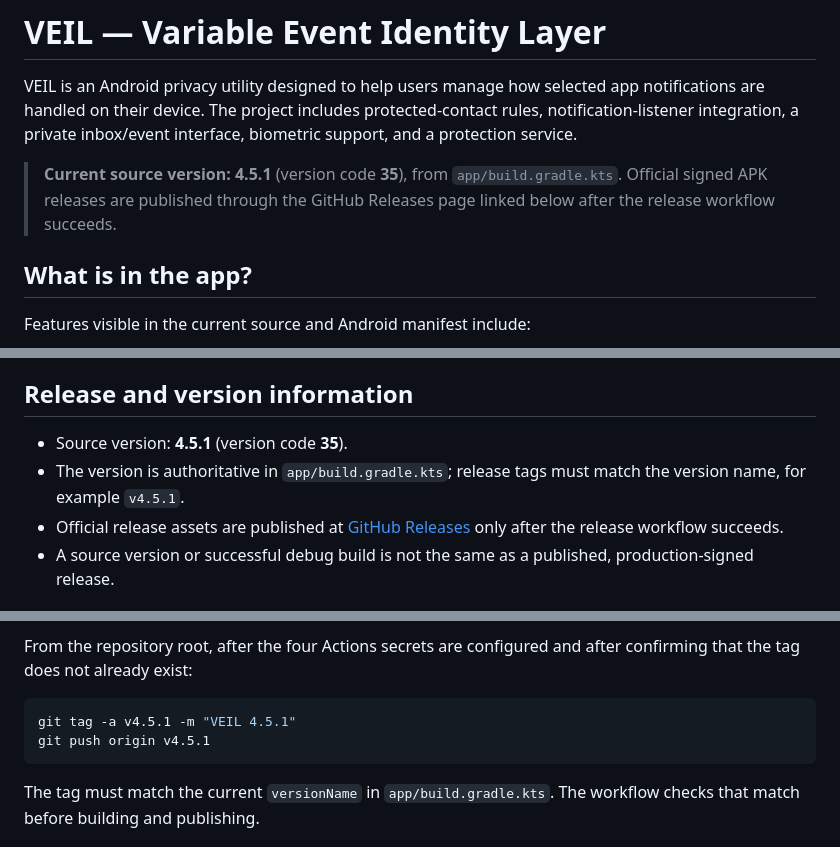
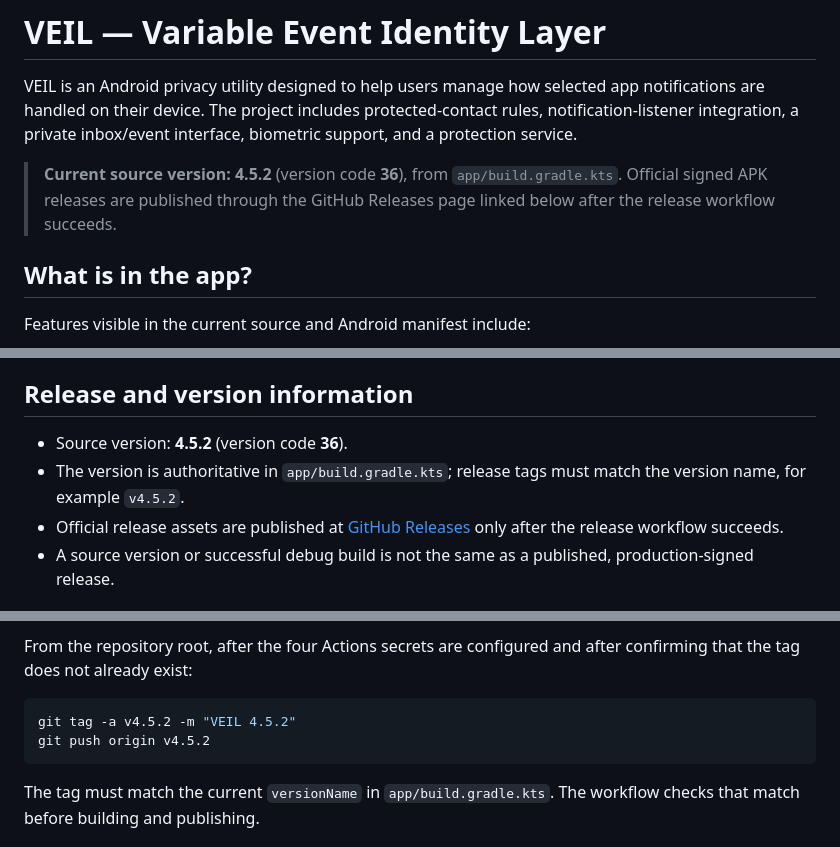
Before and after one commit to puttishiva147/Veil-Privacy-Focused-, a Markdown page: README.md, 3 parts joined by grey strips. Rendered like a GitHub page.

Commit message:
Update release documentation for VEIL 4.5.2

````diff
--- a/README.md
+++ b/README.md
@@ -6,7 +6,7 @@
 
 VEIL is an Android privacy utility designed to help users manage how selected app notifications are handled on their device. The project includes protected-contact rules, notification-listener integration, a private inbox/event interface, biometric support, and a protection service.
 
-> **Current source version:** **4.5.1** (version code **35**), from `app/build.gradle.kts`. Official signed APK releases are published through the GitHub Releases page linked below after the release workflow succeeds.
+> **Current source version:** **4.5.2** (version code **36**), from `app/build.gradle.kts`. Official signed APK releases are published through the GitHub Releases page linked below after the release workflow succeeds.
 
 ## What is in the app?
 
@@ -112,8 +112,8 @@ The app's source defines the name **VEIL** and expands it as **Variable Event Id
 
 ## Release and version information
 
-- Source version: **4.5.1** (version code **35**).
-- The version is authoritative in `app/build.gradle.kts`; release tags must match the version name, for example `v4.5.1`.
+- Source version: **4.5.2** (version code **36**).
+- The version is authoritative in `app/build.gradle.kts`; release tags must match the version name, for example `v4.5.2`.
 - Official release assets are published at [GitHub Releases](https://github.com/puttishiva147/Veil-Privacy-Focused-/releases) only after the release workflow succeeds.
 - A source version or successful debug build is not the same as a published, production-signed release.
 
@@ -140,8 +140,8 @@ After adding the secrets, securely remove the temporary base64 file and retain t
 From the repository root, after the four Actions secrets are configured and after confirming that the tag does not already exist:
 
 ```bash
-git tag -a v4.5.1 -m "VEIL 4.5.1"
-git push origin v4.5.1
+git tag -a v4.5.2 -m "VEIL 4.5.2"
+git push origin v4.5.2
 ```
 
 The tag must match the current `versionName` in `app/build.gradle.kts`. The workflow checks that match before building and publishing.
````
